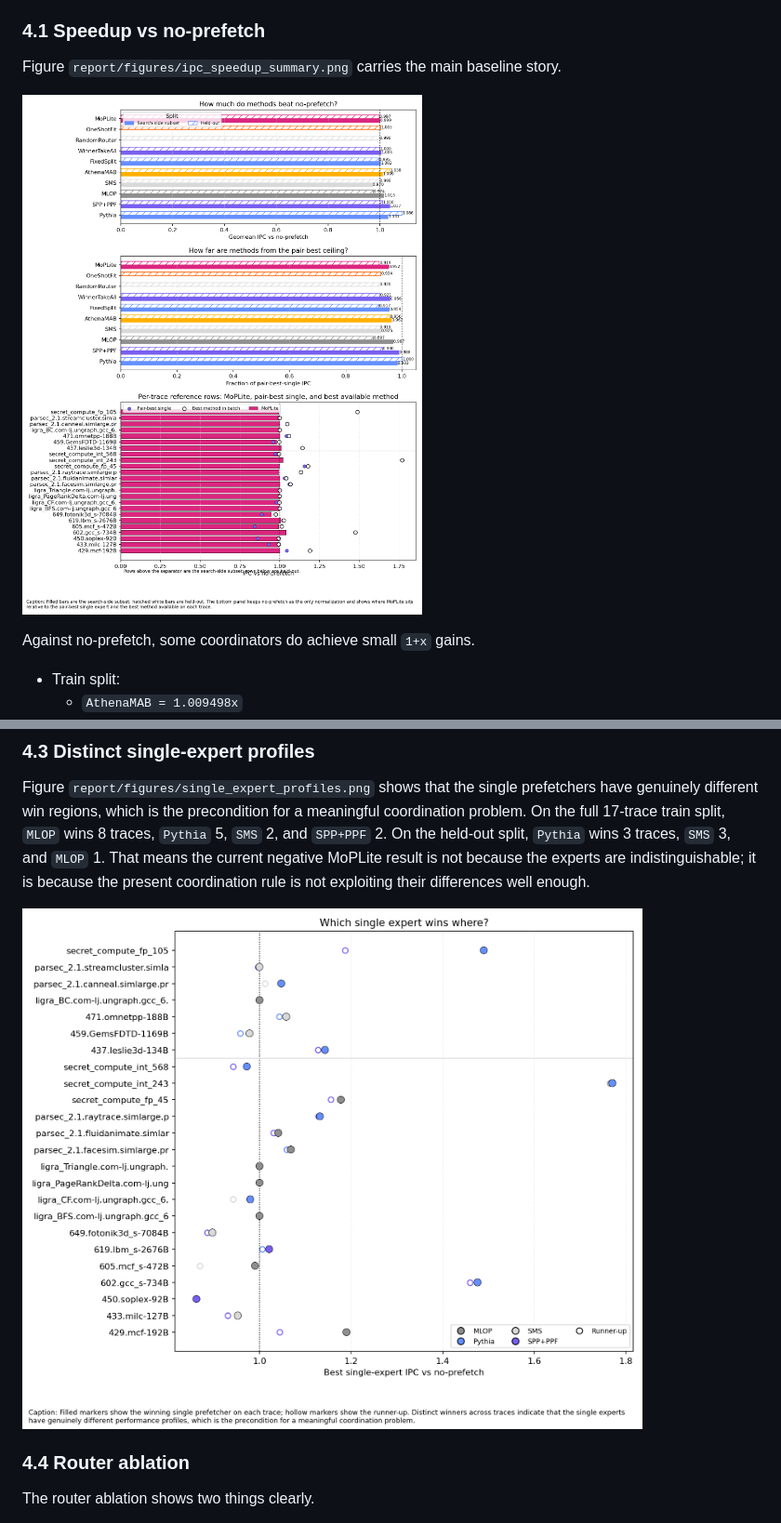
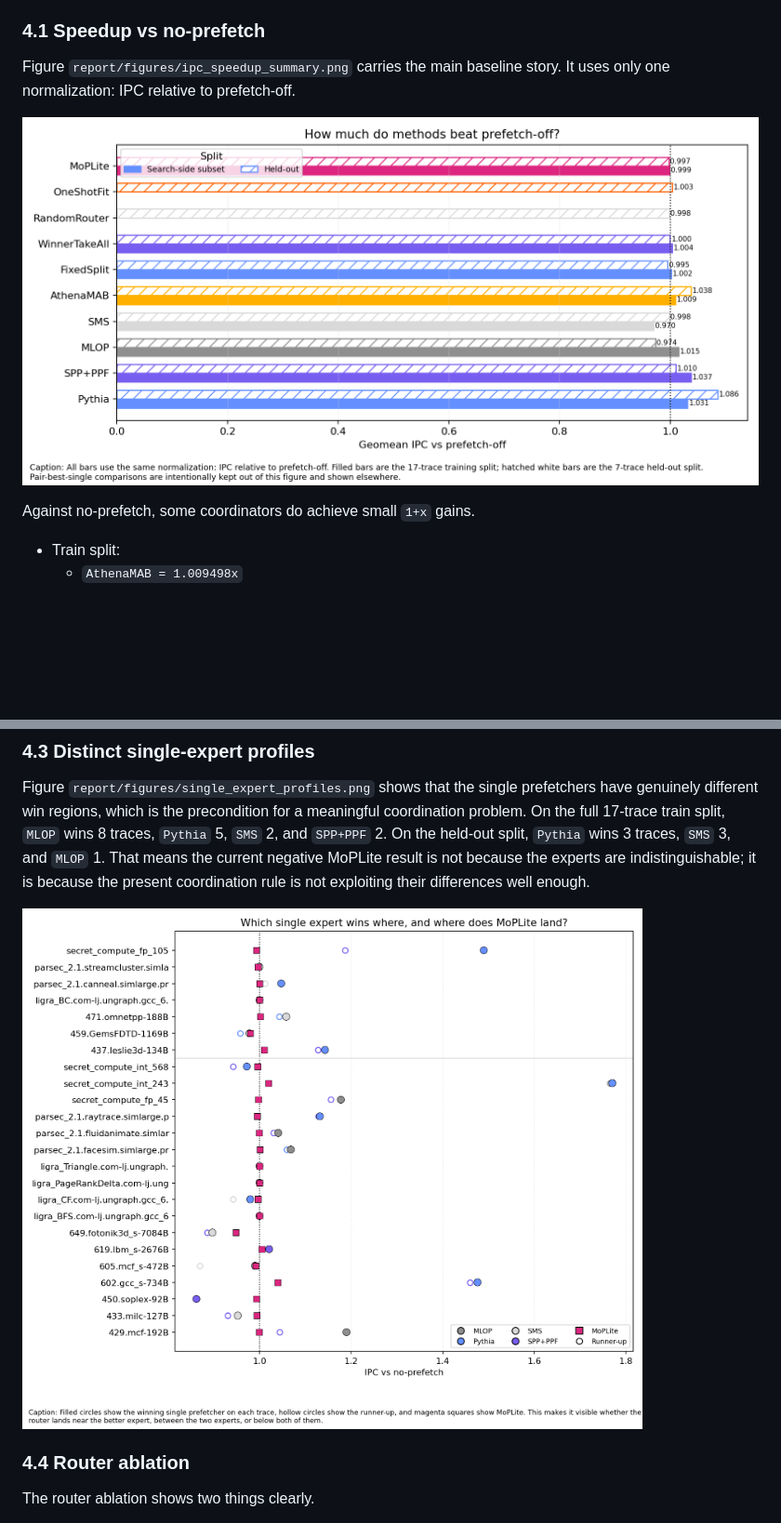
Before and after one commit to GithuBarry/Mixture-of-Prefetchers, a Markdown page: report/draft.md, 2 parts joined by grey strips. Shown: that part at 93% size. GitHub-like rendering; pictures changed too: report/figures/ipc_speedup_summary.png, report/figures/single_expert_profiles.png; blank space fills up the shorter version.

```diff
--- a/report/draft.md
+++ b/report/draft.md
@@ -97,6 +97,7 @@ the later training-side search batch is allowed to tell.
 ### 4.1 Speedup vs no-prefetch
 
 Figure `report/figures/ipc_speedup_summary.png` carries the main baseline story.
+It uses only one normalization: IPC relative to prefetch-off.
 
 ![IPC speedup summary](figures/ipc_speedup_summary.png)
 
```
Also changed, not shown: other parts of report/draft.md (+5 -1 lines), docs/outsider_guide.md (+7 -0 lines), report/tables/hardware_budget.md (+0 -22 lines), report/figures/mop_vs_reference_rows.png (added), report/figures/router_compare_criterion.png, 2 other files.
